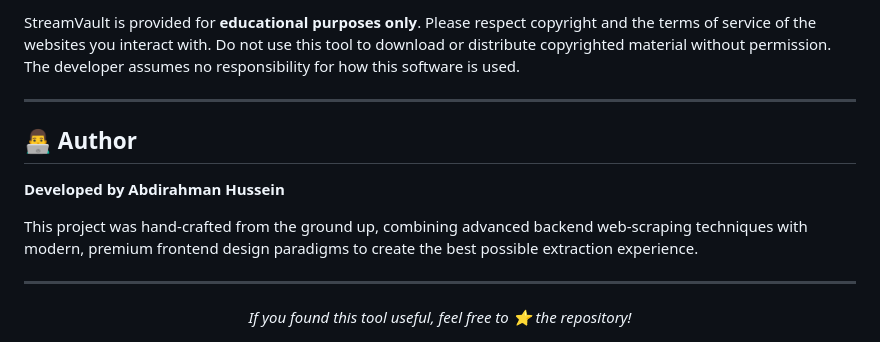
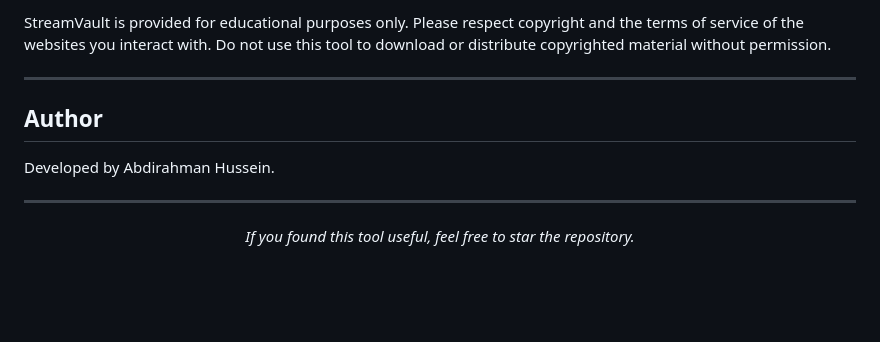
Before and after one commit to mali-king/stream-extractor, a Markdown page: README.md, the part around one of its changes. Drawn GitHub-style; blank space fills up the shorter version.

```diff
--- a/README.md
+++ b/README.md
@@ -81,15 +81,13 @@ Then, open your browser and navigate to:
 
-StreamVault is provided for **educational purposes only**. Please respect copyright and the terms of service of the websites you interact with. Do not use this tool to download or distribute copyrighted material without permission. The developer assumes no responsibility for how this software is used.
+StreamVault is provided for educational purposes only. Please respect copyright and the terms of service of the websites you interact with. Do not use this tool to download or distribute copyrighted material without permission.
 
 ---
 
-## 👨‍💻 Author
+## Author
 
-**Developed by Abdirahman Hussein**
-
-This project was hand-crafted from the ground up, combining advanced backend web-scraping techniques with modern, premium frontend design paradigms to create the best possible extraction experience.
+Developed by Abdirahman Hussein.
 
 ---
 <div align="center">
-  <i>If you found this tool useful, feel free to ⭐ the repository!</i>
+  <i>If you found this tool useful, feel free to star the repository.</i>
 </div>
```
Also changed, not shown: other parts of README.md (+22 -22 lines).
